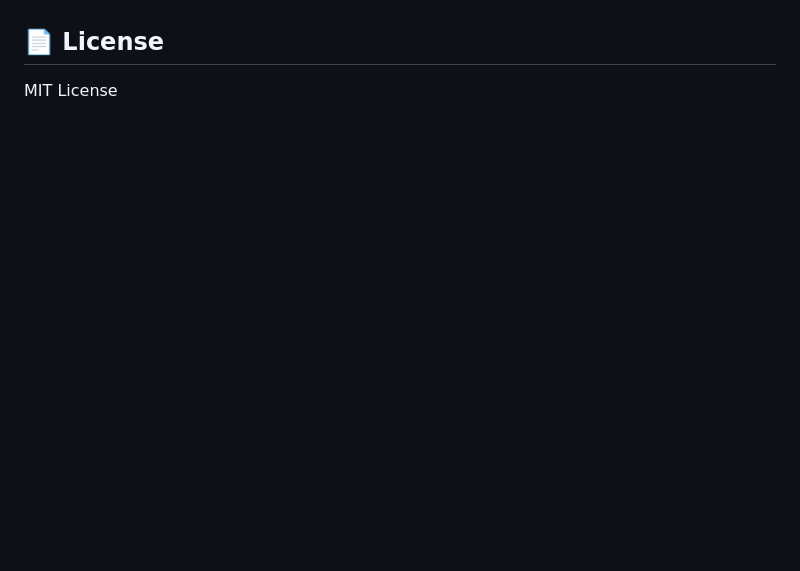
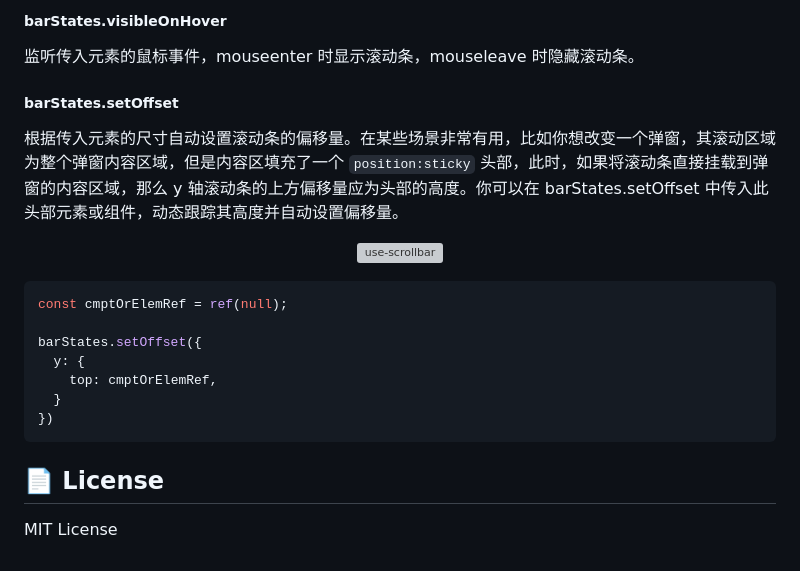
Before and after one commit to Lionad-Morotar/use-scrollbar, a Markdown page: README.md, the part around one of its changes. Rendered like a GitHub page; blank space fills up the shorter version; grey boxes are pictures that could not be loaded.

````diff
--- a/README.md
+++ b/README.md
@@ -67,3 +153,24 @@ TODO
+##### barStates.visibleOnHover
+
+监听传入元素的鼠标事件，mouseenter 时显示滚动条，mouseleave 时隐藏滚动条。
+
+##### barStates.setOffset
+
+根据传入元素的尺寸自动设置滚动条的偏移量。在某些场景非常有用，比如你想改变一个弹窗，其滚动区域为整个弹窗内容区域，但是内容区填充了一个 `position:sticky` 头部，此时，如果将滚动条直接挂载到弹窗的内容区域，那么 y 轴滚动条的上方偏移量应为头部的高度。你可以在 barStates.setOffset 中传入此头部元素或组件，动态跟踪其高度并自动设置偏移量。
+
+<p align="center">
+  <img width="555" alt="use-scrollbar" src="./docs/assets/setOffset-dialog-example.svg">
+</p>
+
+```typescript
+const cmptOrElemRef = ref(null);
+
+barStates.setOffset({
+  y: {
+    top: cmptOrElemRef,
+  }
+})
+```
 
 ## 📄 License
 
````
Also changed, not shown: other parts of README.md (+111 -25 lines), docs/assets/compare-1.png (added), docs/assets/compare-3.png (added), docs/assets/logo.png (added), docs/assets/logo_1280x640.png (added), 7 other files.
